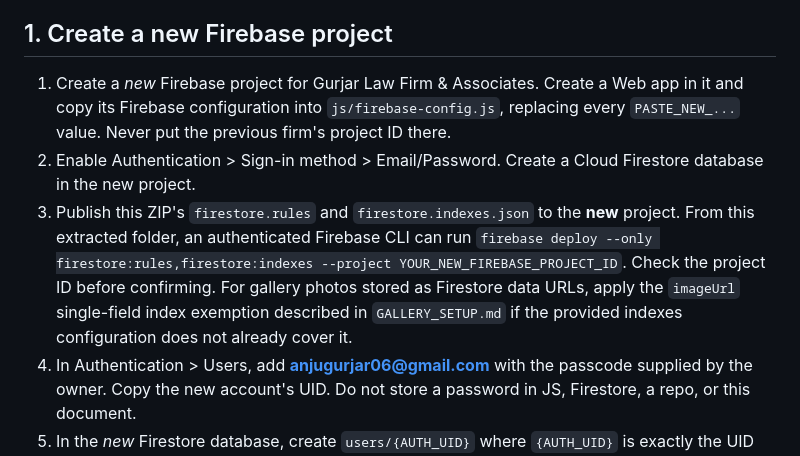
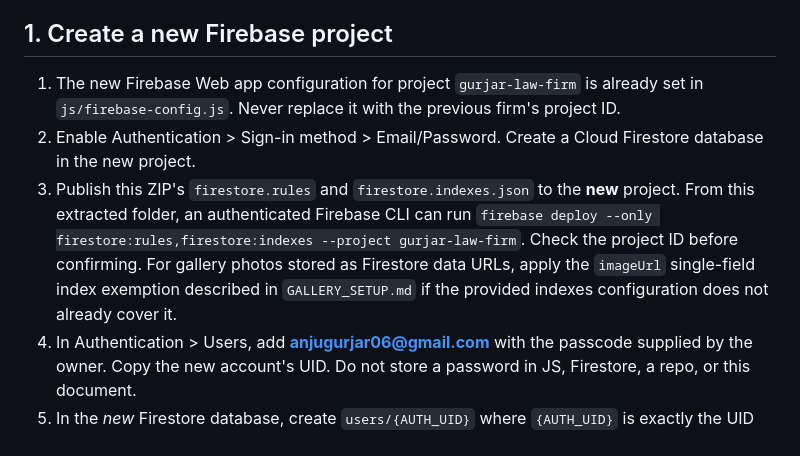
Before and after one commit to lakshitmethi/gurjar-law-firm, a Markdown page: SETUP_NEW_PROJECT.md, the part around the change. Rendered like a GitHub page.

Commit message:
Update setup guide for configured Gurjar Firebase project

```diff
--- a/SETUP_NEW_PROJECT.md
+++ b/SETUP_NEW_PROJECT.md
@@ -4,9 +4,9 @@ This ZIP is a separate copy of the interface and application code. It contains n
 
 ## 1. Create a new Firebase project
 
-1. Create a *new* Firebase project for Gurjar Law Firm & Associates. Create a Web app in it and copy its Firebase configuration into `js/firebase-config.js`, replacing every `PASTE_NEW_...` value. Never put the previous firm's project ID there.
+1. The new Firebase Web app configuration for project `gurjar-law-firm` is already set in `js/firebase-config.js`. Never replace it with the previous firm's project ID.
 2. Enable Authentication > Sign-in method > Email/Password. Create a Cloud Firestore database in the new project.
-3. Publish this ZIP's `firestore.rules` and `firestore.indexes.json` to the **new** project. From this extracted folder, an authenticated Firebase CLI can run `firebase deploy --only firestore:rules,firestore:indexes --project YOUR_NEW_FIREBASE_PROJECT_ID`. Check the project ID before confirming. For gallery photos stored as Firestore data URLs, apply the `imageUrl` single-field index exemption described in `GALLERY_SETUP.md` if the provided indexes configuration does not already cover it.
+3. Publish this ZIP's `firestore.rules` and `firestore.indexes.json` to the **new** project. From this extracted folder, an authenticated Firebase CLI can run `firebase deploy --only firestore:rules,firestore:indexes --project gurjar-law-firm`. Check the project ID before confirming. For gallery photos stored as Firestore data URLs, apply the `imageUrl` single-field index exemption described in `GALLERY_SETUP.md` if the provided indexes configuration does not already cover it.
 4. In Authentication > Users, add **anjugurjar06@gmail.com** with the passcode supplied by the owner. Copy the new account's UID. Do not store a password in JS, Firestore, a repo, or this document.
 5. In the *new* Firestore database, create `users/{AUTH_UID}` where `{AUTH_UID}` is exactly the UID copied above, not a random document ID. Fields: `uid` (string, same UID), `name` (string, `Anju Gurjar`), `email` (string, `anjugurjar06@gmail.com`), `loginId` (string, `anjugurjar@admin`), `role` (string, `superadmin`), `active` (boolean, `true`), `locked` (boolean, `false`). Create this initial profile using the Firebase Console or trusted Admin SDK; browser clients are deliberately not allowed to grant themselves superadmin access.
 6. The login form accepts `anjugurjar@admin` and maps it to the real Firebase Auth email. No public `loginIds` document is needed for this superadmin alias. For other users, use User Management after signing in.
```
